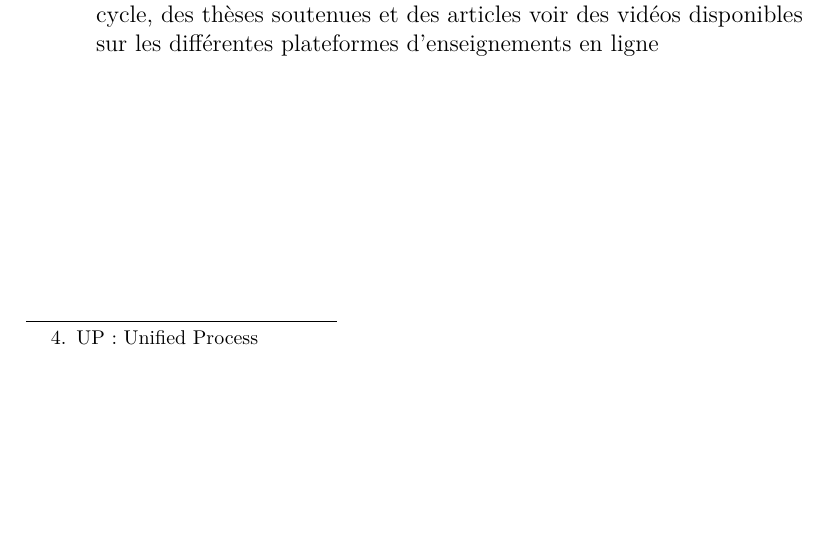
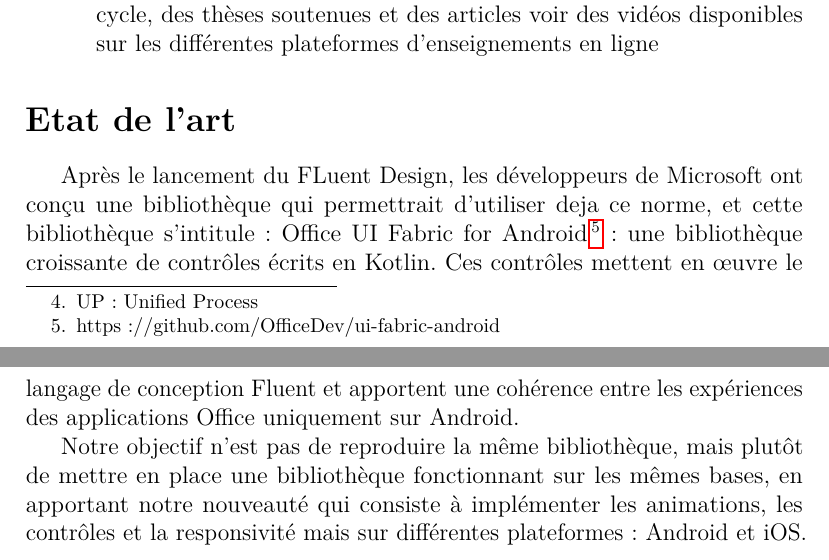
Before and after one commit to jeanluc243/fluent_design_tfc, a LaTeX document (Fluent_Design.tex): part of page 14 of 14 before the commit and two parts of pages 14 and 15 of 15 after it, the two joined at a grey line, cut so that both start at the same text, the shorter picture padded with empty space. Compiled offline with pdfLaTeX.

Commit message:
Etat de l'art

```diff
--- a/Fluent_Design.tex
+++ b/Fluent_Design.tex
@@ -308,6 +308,21 @@
                           d’enseignements en ligne
                 \end{itemize}
 
+            \section*{Etat de l’art}
+            \addcontentsline{toc}{section}{Etat de l’art}
+
+                Après le lancement du FLuent Design, les développeurs de Microsoft ont conçu
+                une bibliothèque qui permettrait d’utiliser deja ce norme,
+                et cette bibliothèque s’intitule : Office UI Fabric for Android \footnote{https://github.com/OfficeDev/ui-fabric-android}:
+                une bibliothèque croissante de contrôles écrits en Kotlin.
+                Ces contrôles mettent en œuvre le langage de conception Fluent et apportent une
+                cohérence entre les expériences des applications Office uniquement sur Android.
+
+
+                Notre objectif n’est pas de reproduire la même bibliothèque,
+                mais plutôt de mettre en place une bibliothèque fonctionnant sur les mêmes bases,
+                en apportant notre nouveauté qui consiste à implémenter les animations, les contrôles
+                et la responsivité mais sur différentes plateformes : Android et iOS.
 
 
 \end{document}
```
Also changed, not shown: Fluent_Design.pdf, 6 other files.
